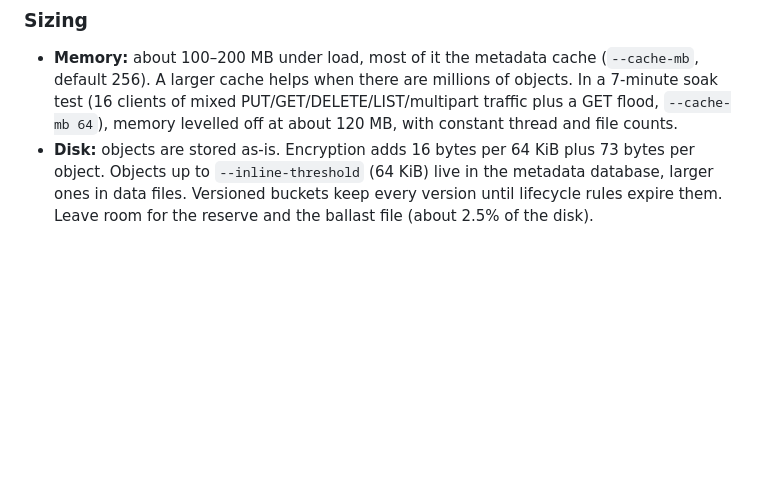
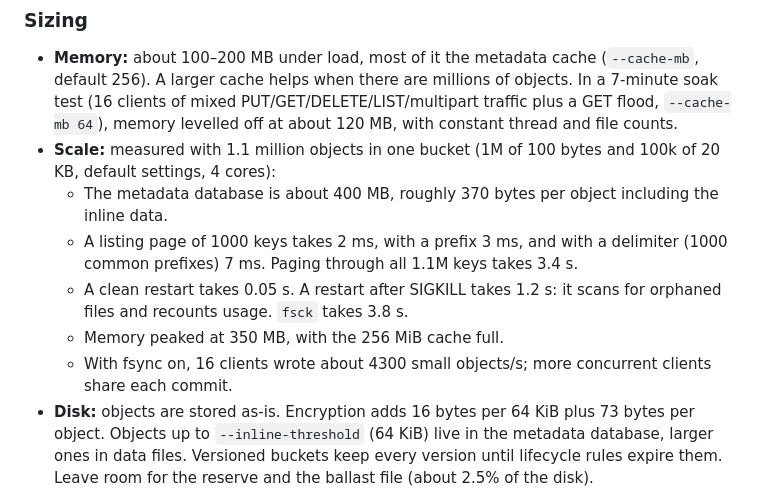
Before and after one commit to lassejlv/s3-in-rust, a Markdown page: OPERATIONS.md, the part around the change. Rendered like a GitHub page; blank space fills up the shorter version.

Commit message:
Operations guide: scale figures for 1.1M objects
Co-Authored-By: Claude Opus 5.5 <noreply@anthropic.com>
Claude-Session: https://claude.ai/code/session_01MmGrRGsK2ixTiHTu4VtZXu

```diff
--- a/OPERATIONS.md
+++ b/OPERATIONS.md
@@ -50,6 +50,16 @@ Kubernetes. Use `GET /_health` for liveness and readiness.
   256). A larger cache helps when there are millions of objects. In a 7-minute soak test (16
   clients of mixed PUT/GET/DELETE/LIST/multipart traffic plus a GET flood, `--cache-mb 64`), memory
   levelled off at about 120 MB, with constant thread and file counts.
+- **Scale:** measured with 1.1 million objects in one bucket (1M of 100 bytes and 100k of 20 KB,
+  default settings, 4 cores):
+  - The metadata database is about 400 MB, roughly 370 bytes per object including the inline data.
+  - A listing page of 1000 keys takes 2 ms, with a prefix 3 ms, and with a delimiter (1000 common
+    prefixes) 7 ms. Paging through all 1.1M keys takes 3.4 s.
+  - A clean restart takes 0.05 s. A restart after SIGKILL takes 1.2 s: it scans for orphaned files
+    and recounts usage. `fsck` takes 3.8 s.
+  - Memory peaked at 350 MB, with the 256 MiB cache full.
+  - With fsync on, 16 clients wrote about 4300 small objects/s; more concurrent clients share each
+    commit.
 - **Disk:** objects are stored as-is. Encryption adds 16 bytes per 64 KiB plus 73 bytes per
   object. Objects up to
   `--inline-threshold` (64 KiB) live in the metadata database, larger ones in data files. Versioned
```
